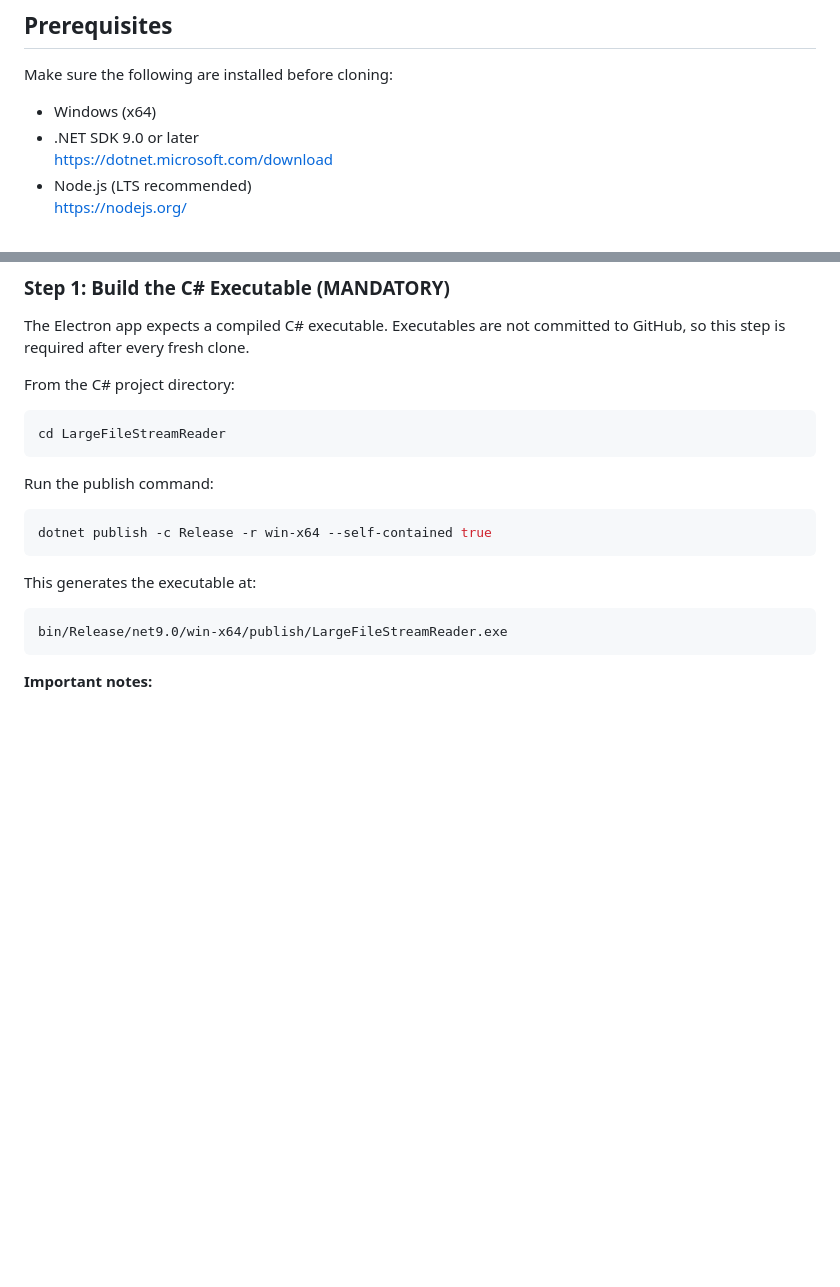
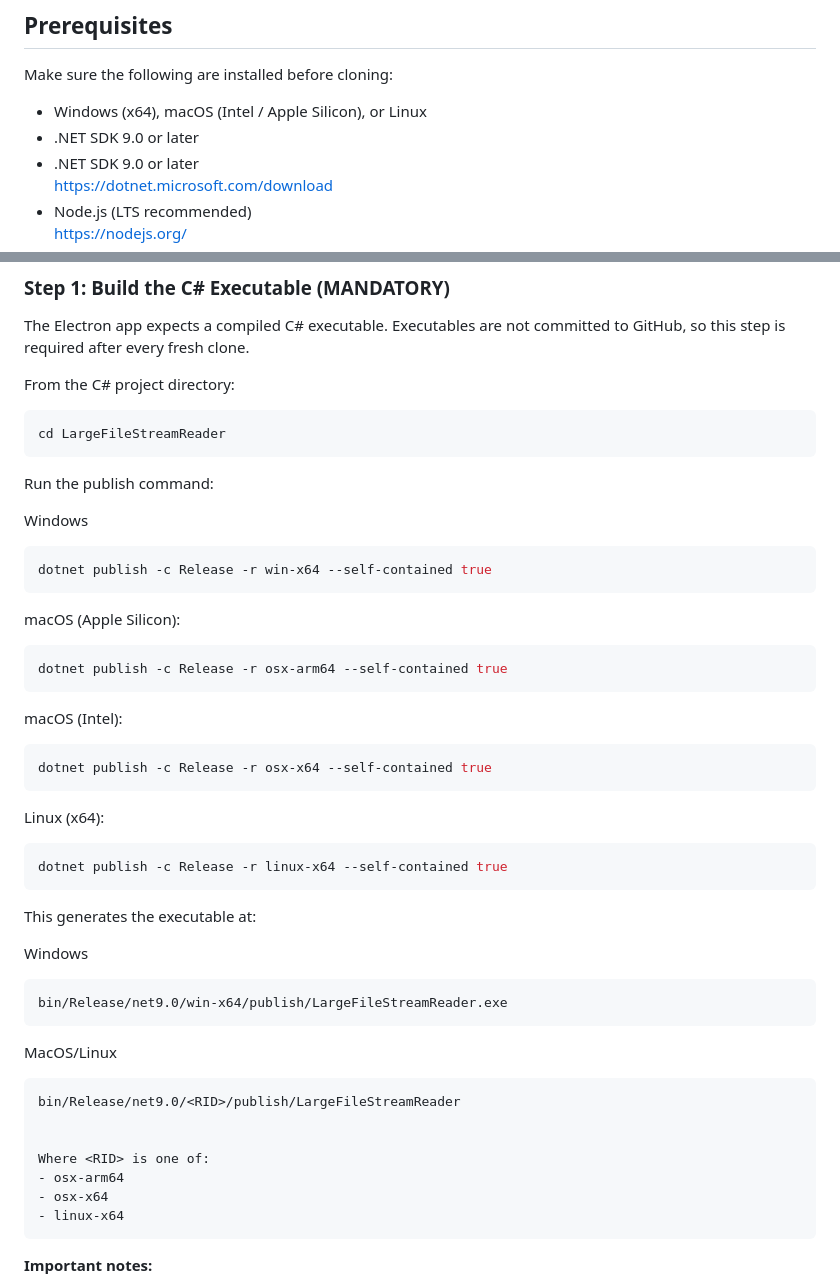
Before and after one commit to viv2005ek/StreamEngine-Electron-Csharp, a Markdown page: Readme.md, 2 parts joined by grey strips. Drawn GitHub-style; blank space fills up the shorter version.

Commit message:
correct docs

````diff
--- a/Readme.md
+++ b/Readme.md
@@ -68,7 +68,8 @@ github repo/
 
 Make sure the following are installed before cloning:
 
-* Windows (x64)
+*  Windows (x64), macOS (Intel / Apple Silicon), or Linux
+* .NET SDK 9.0 or later
 * .NET SDK 9.0 or later
   https://dotnet.microsoft.com/download
 * Node.js (LTS recommended)
@@ -107,14 +108,39 @@ cd LargeFileStreamReader
 
 Run the publish command:
 
+Windows
 ```bash
 dotnet publish -c Release -r win-x64 --self-contained true
+```
+macOS (Apple Silicon):
+```bash
+dotnet publish -c Release -r osx-arm64 --self-contained true
+```
+macOS (Intel):
+```bash
+dotnet publish -c Release -r osx-x64 --self-contained true
+```
+Linux (x64):
+```bash
+dotnet publish -c Release -r linux-x64 --self-contained true
 ```
 
 This generates the executable at:
 
+Windows
 ```
 bin/Release/net9.0/win-x64/publish/LargeFileStreamReader.exe
+```
+
+MacOS/Linux
+```
+bin/Release/net9.0/<RID>/publish/LargeFileStreamReader
+
+
+Where <RID> is one of:
+- osx-arm64
+- osx-x64
+- linux-x64
 ```
 
  **Important notes:**
````
